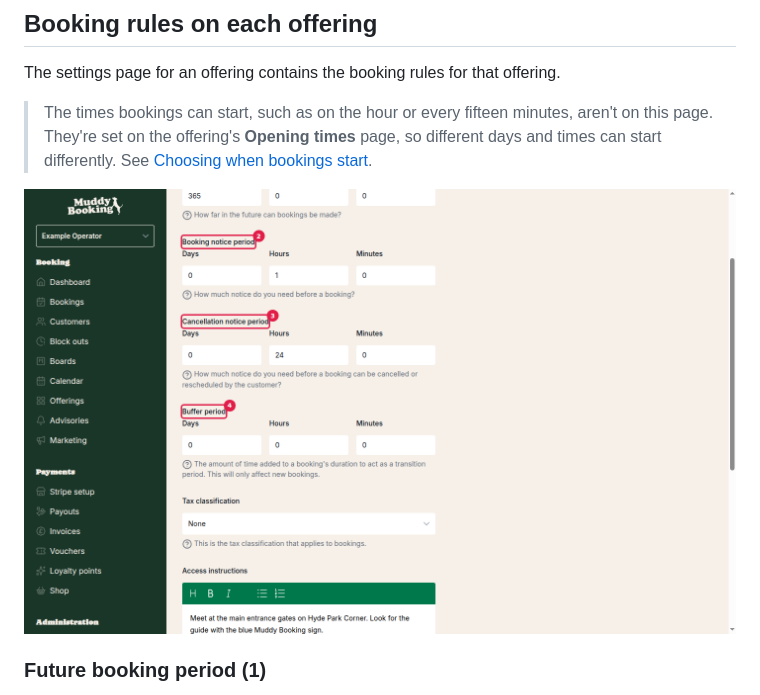
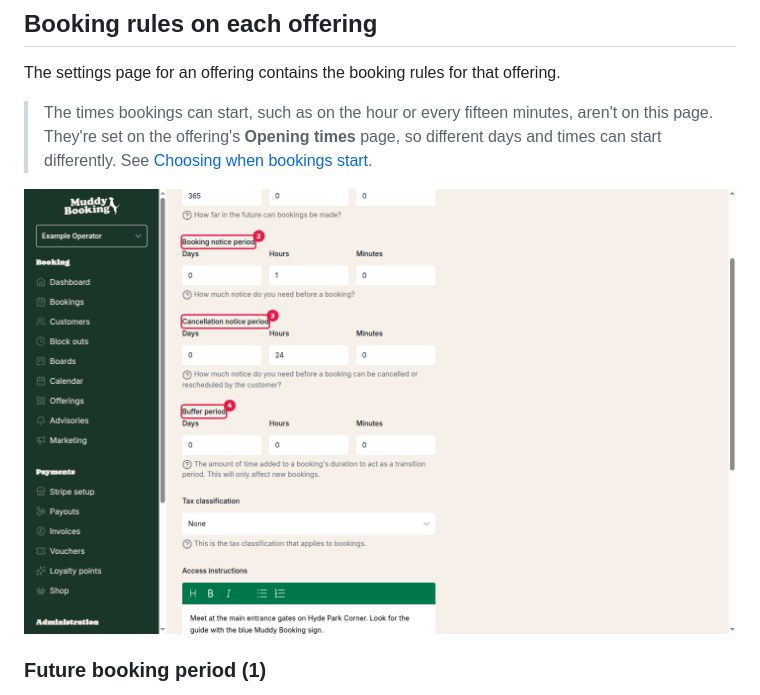
Before and after one commit to grizzlyware/muddy-docs, a Markdown page: docs/configuring-booking-rules.md, the part around the change. Rendered like a GitHub page; pictures changed too: screenshots/offering-settings-annotated-1795195731813.png (deleted), screenshots/offering-settings-annotated-1795196440433.png (added).

Commit message:
docs: Configuring booking rules

```diff
--- a/docs/configuring-booking-rules.md
+++ b/docs/configuring-booking-rules.md
@@ -27,7 +27,7 @@ The settings page for an offering contains the booking rules for that offering.
 
 > The times bookings can start, such as on the hour or every fifteen minutes, aren't on this page. They're set on the offering's **Opening times** page, so different days and times can start differently. See [Choosing when bookings start](setting-up-opening-times.md#choosing-when-bookings-start).
 
-![offering-settings-annotated](../screenshots/offering-settings-annotated-1795195731813.png)
+![offering-settings-annotated](../screenshots/offering-settings-annotated-1795196440433.png)
 
 ### Future booking period **(1)**
 
```
